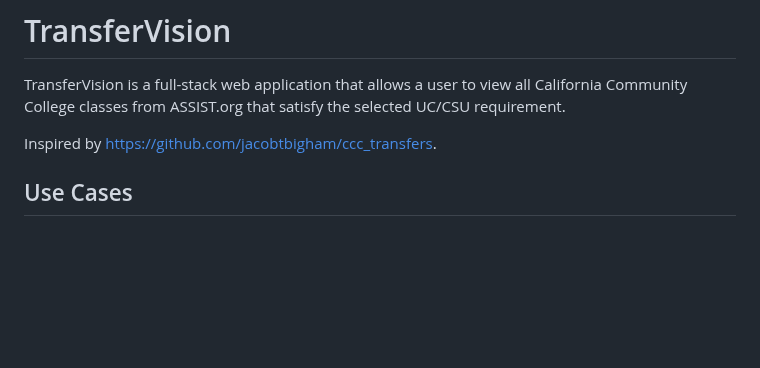
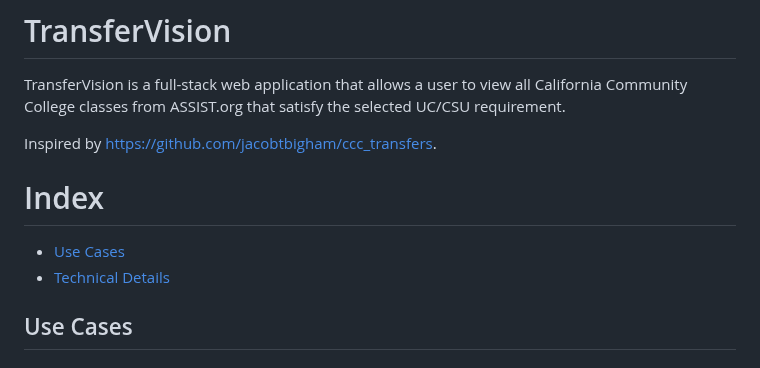
Before and after one commit to michaelrgarcia/transfer-vision, a Markdown page: README.md, the part around the change. GitHub-like rendering; blank space fills up the shorter version.

```diff
--- a/README.md
+++ b/README.md
@@ -3,6 +3,10 @@
 TransferVision is a full-stack web application that allows a user to view all California Community College classes from ASSIST.org that satisfy the selected UC/CSU requirement.
 
 Inspired by https://github.com/jacobtbigham/ccc_transfers.
+
+# Index
+- [Use Cases](#use-cases)
+- [Technical Details](#technical-details)
 
 ## Use Cases
 
```
